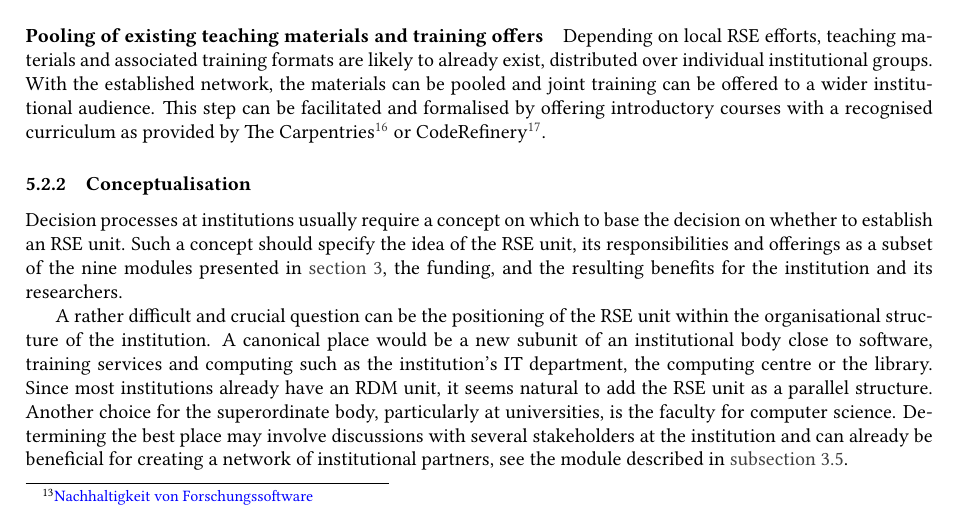
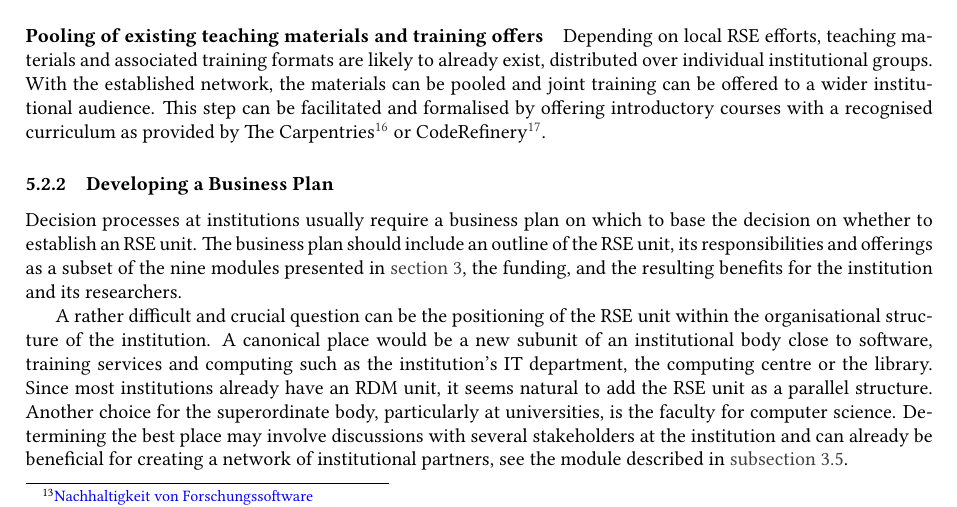
Before and after one commit to DE-RSE/2023_paper-RSE-groups, a LaTeX document (paper.tex): part of page 10 of 14, cut so that both start at the same text. Compiled offline with pdfLaTeX; a LaTeX package or settings file that is missing is left out.

Commit message:
change concept to business plan

```diff
--- a/paper.tex
+++ b/paper.tex
@@ -577,9 +577,9 @@ With the established network, the materials can be pooled and joint training can
 This step can be facilitated and formalised by offering introductory courses with a recognised curriculum as provided by The Carpentries\footnote{Examples \url{https://software-carpentry.org/lessons/}}
 or CodeRefinery\footnote{Examples \url{https://coderefinery.org/lessons/}}.
 
-\subsubsection{Conceptualisation}
-Decision processes at institutions usually require a concept on which to base the decision on whether to establish an RSE unit.
-Such a concept should specify the idea of the RSE unit, its responsibilities and offerings as a subset of the nine modules presented in \autoref{sec:vision}, the funding, and the resulting benefits for the institution and its researchers.
+\subsubsection{Developing a Business Plan}
+Decision processes at institutions usually require a business plan on which to base the decision on whether to establish an RSE unit.
+The business plan should include an outline of the RSE unit, its responsibilities and offerings as a subset of the nine modules presented in \autoref{sec:vision}, the funding, and the resulting benefits for the institution and its researchers.
 
 A rather difficult and crucial question can be the positioning of the RSE unit within the organisational structure of the institution.
 A canonical place would be a new subunit of an institutional body close to software,
```
